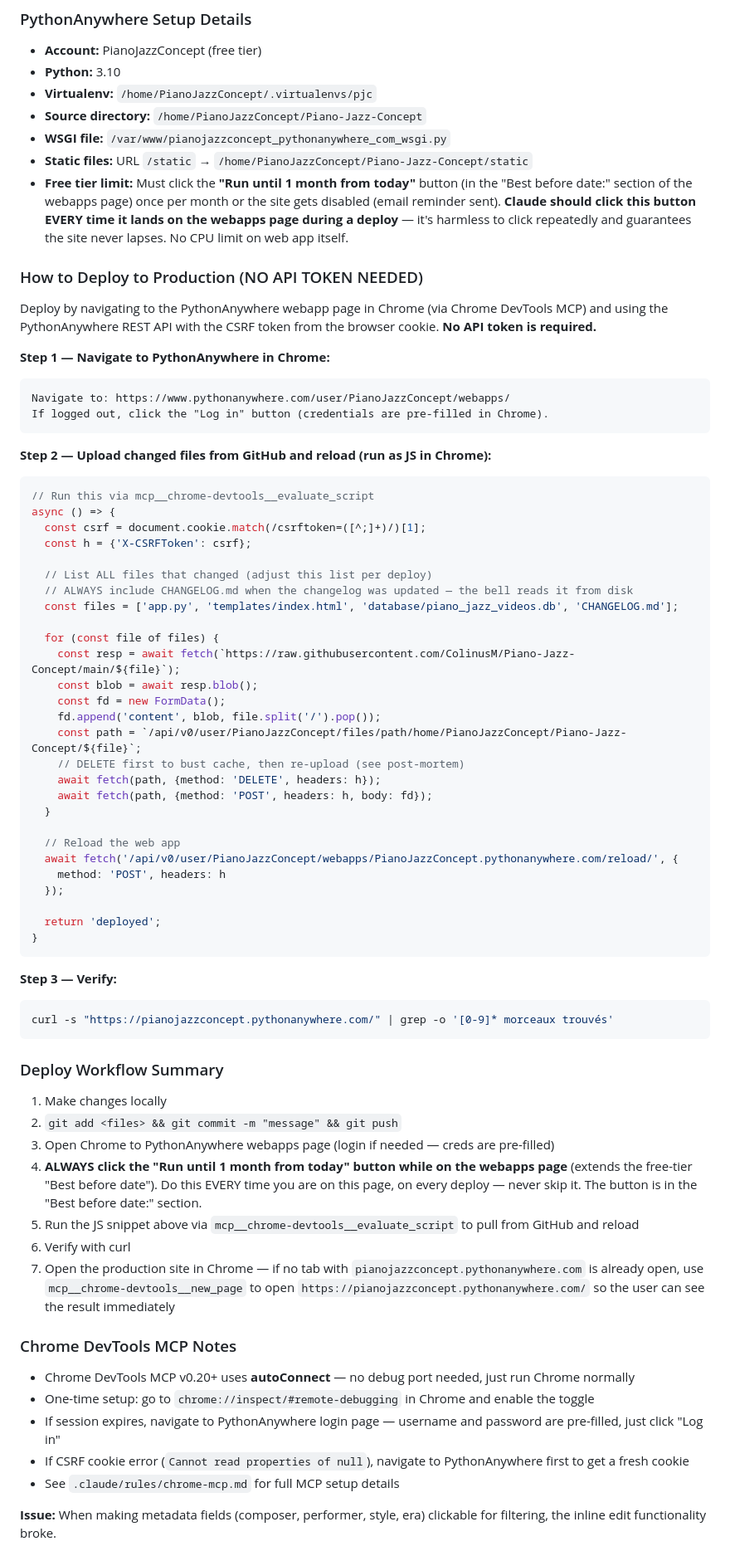
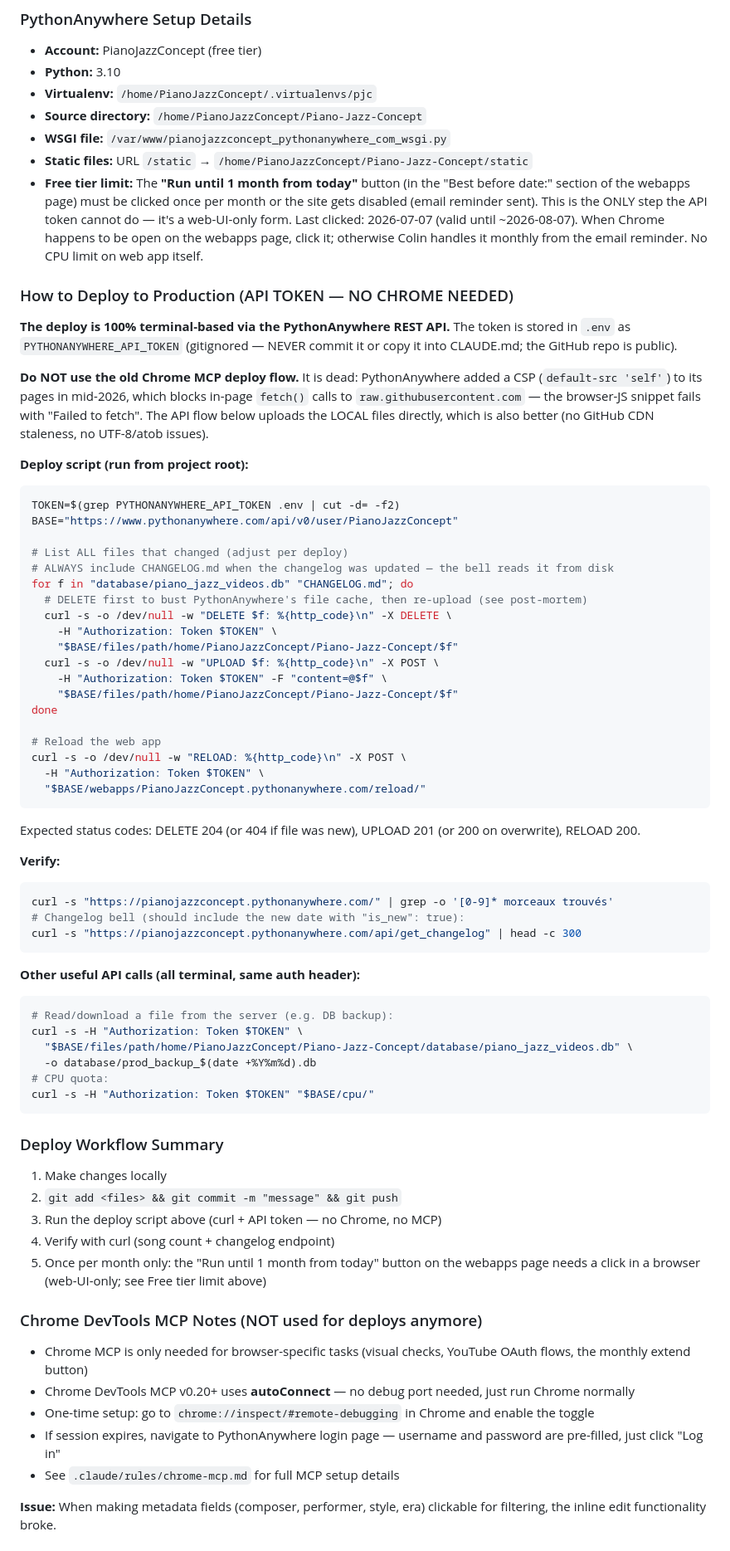
Before and after one commit to ColinusM/Piano-Jazz-Concept, a Markdown page: CLAUDE.md, the part around one of its changes. Shown at 83% size. GitHub-like rendering.

Commit message:
Switch deploy workflow to PythonAnywhere API token (Chrome MCP flow dead due to CSP)
Co-Authored-By: Claude Fable 5 <noreply@anthropic.com>
Claude-Session: https://claude.ai/code/session_01YEBhW8ckP3xZkEvDifHQDy

````diff
--- a/CLAUDE.md
+++ b/CLAUDE.md
@@ -243,68 +243,67 @@ Templates:
 - **Source directory:** `/home/PianoJazzConcept/Piano-Jazz-Concept`
 - **WSGI file:** `/var/www/pianojazzconcept_pythonanywhere_com_wsgi.py`
 - **Static files:** URL `/static` → `/home/PianoJazzConcept/Piano-Jazz-Concept/static`
-- **Free tier limit:** Must click the **"Run until 1 month from today"** button (in the "Best before date:" section of the webapps page) once per month or the site gets disabled (email reminder sent). **Claude should click this button EVERY time it lands on the webapps page during a deploy** — it's harmless to click repeatedly and guarantees the site never lapses. No CPU limit on web app itself.
+- **Free tier limit:** The **"Run until 1 month from today"** button (in the "Best before date:" section of the webapps page) must be clicked once per month or the site gets disabled (email reminder sent). This is the ONLY step the API token cannot do — it's a web-UI-only form. Last clicked: 2026-07-07 (valid until ~2026-08-07). When Chrome happens to be open on the webapps page, click it; otherwise Colin handles it monthly from the email reminder. No CPU limit on web app itself.
 
-### How to Deploy to Production (NO API TOKEN NEEDED)
+### How to Deploy to Production (API TOKEN — NO CHROME NEEDED)
 
-Deploy by navigating to the PythonAnywhere webapp page in Chrome (via Chrome DevTools MCP) and using the PythonAnywhere REST API with the CSRF token from the browser cookie. **No API token is required.**
+**The deploy is 100% terminal-based via the PythonAnywhere REST API.** The token is stored in `.env` as `PYTHONANYWHERE_API_TOKEN` (gitignored — NEVER commit it or copy it into CLAUDE.md; the GitHub repo is public).
 
-**Step 1 — Navigate to PythonAnywhere in Chrome:**
+**Do NOT use the old Chrome MCP deploy flow.** It is dead: PythonAnywhere added a CSP (`default-src 'self'`) to its pages in mid-2026, which blocks in-page `fetch()` calls to `raw.githubusercontent.com` — the browser-JS snippet fails with "Failed to fetch". The API flow below uploads the LOCAL files directly, which is also better (no GitHub CDN staleness, no UTF-8/atob issues).
+
+**Deploy script (run from project root):**
+```bash
+TOKEN=$(grep PYTHONANYWHERE_API_TOKEN .env | cut -d= -f2)
+BASE="https://www.pythonanywhere.com/api/v0/user/PianoJazzConcept"
+
+# List ALL files that changed (adjust per deploy)
+# ALWAYS include CHANGELOG.md when the changelog was updated — the bell reads it from disk
+for f in "database/piano_jazz_videos.db" "CHANGELOG.md"; do
+  # DELETE first to bust PythonAnywhere's file cache, then re-upload (see post-mortem)
+  curl -s -o /dev/null -w "DELETE $f: %{http_code}\n" -X DELETE \
+    -H "Authorization: Token $TOKEN" \
+    "$BASE/files/path/home/PianoJazzConcept/Piano-Jazz-Concept/$f"
+  curl -s -o /dev/null -w "UPLOAD $f: %{http_code}\n" -X POST \
+    -H "Authorization: Token $TOKEN" -F "content=@$f" \
+    "$BASE/files/path/home/PianoJazzConcept/Piano-Jazz-Concept/$f"
+done
+
+# Reload the web app
+curl -s -o /dev/null -w "RELOAD: %{http_code}\n" -X POST \
+  -H "Authorization: Token $TOKEN" \
+  "$BASE/webapps/PianoJazzConcept.pythonanywhere.com/reload/"
 ```
-Navigate to: https://www.pythonanywhere.com/user/PianoJazzConcept/webapps/
-If logged out, click the "Log in" button (credentials are pre-filled in Chrome).
+Expected status codes: DELETE 204 (or 404 if file was new), UPLOAD 201 (or 200 on overwrite), RELOAD 200.
+
+**Verify:**
+```bash
+curl -s "https://pianojazzconcept.pythonanywhere.com/" | grep -o '[0-9]* morceaux trouvés'
+# Changelog bell (should include the new date with "is_new": true):
+curl -s "https://pianojazzconcept.pythonanywhere.com/api/get_changelog" | head -c 300
 ```
 
-**Step 2 — Upload changed files from GitHub and reload (run as JS in Chrome):**
-```javascript
-// Run this via mcp__chrome-devtools__evaluate_script
-async () => {
-  const csrf = document.cookie.match(/csrftoken=([^;]+)/)[1];
-  const h = {'X-CSRFToken': csrf};
-
-  // List ALL files that changed (adjust this list per deploy)
-  // ALWAYS include CHANGELOG.md when the changelog was updated — the bell reads it from disk
-  const files = ['app.py', 'templates/index.html', 'database/piano_jazz_videos.db', 'CHANGELOG.md'];
-
-  for (const file of files) {
-    const resp = await fetch(`https://raw.githubusercontent.com/ColinusM/Piano-Jazz-Concept/main/${file}`);
-    const blob = await resp.blob();
-    const fd = new FormData();
-    fd.append('content', blob, file.split('/').pop());
-    const path = `/api/v0/user/PianoJazzConcept/files/path/home/PianoJazzConcept/Piano-Jazz-Concept/${file}`;
-    // DELETE first to bust cache, then re-upload (see post-mortem)
-    await fetch(path, {method: 'DELETE', headers: h});
-    await fetch(path, {method: 'POST', headers: h, body: fd});
-  }
-
-  // Reload the web app
-  await fetch('/api/v0/user/PianoJazzConcept/webapps/PianoJazzConcept.pythonanywhere.com/reload/', {
-    method: 'POST', headers: h
-  });
-
-  return 'deployed';
-}
-```
-
-**Step 3 — Verify:**
+**Other useful API calls (all terminal, same auth header):**
 ```bash
-curl -s "https://pianojazzconcept.pythonanywhere.com/" | grep -o '[0-9]* morceaux trouvés'
+# Read/download a file from the server (e.g. DB backup):
+curl -s -H "Authorization: Token $TOKEN" \
+  "$BASE/files/path/home/PianoJazzConcept/Piano-Jazz-Concept/database/piano_jazz_videos.db" \
+  -o database/prod_backup_$(date +%Y%m%d).db
+# CPU quota:
+curl -s -H "Authorization: Token $TOKEN" "$BASE/cpu/"
 ```
 
 ### Deploy Workflow Summary
 1. Make changes locally
 2. `git add <files> && git commit -m "message" && git push`
-3. Open Chrome to PythonAnywhere webapps page (login if needed — creds are pre-filled)
-4. **ALWAYS click the "Run until 1 month from today" button while on the webapps page** (extends the free-tier "Best before date"). Do this EVERY time you are on this page, on every deploy — never skip it. The button is in the "Best before date:" section.
-5. Run the JS snippet above via `mcp__chrome-devtools__evaluate_script` to pull from GitHub and reload
-6. Verify with curl
-7. Open the production site in Chrome — if no tab with `pianojazzconcept.pythonanywhere.com` is already open, use `mcp__chrome-devtools__new_page` to open `https://pianojazzconcept.pythonanywhere.com/` so the user can see the result immediately
+3. Run the deploy script above (curl + API token — no Chrome, no MCP)
+4. Verify with curl (song count + changelog endpoint)
+5. Once per month only: the "Run until 1 month from today" button on the webapps page needs a click in a browser (web-UI-only; see Free tier limit above)
 
-### Chrome DevTools MCP Notes
+### Chrome DevTools MCP Notes (NOT used for deploys anymore)
+- Chrome MCP is only needed for browser-specific tasks (visual checks, YouTube OAuth flows, the monthly extend button)
 - Chrome DevTools MCP v0.20+ uses **autoConnect** — no debug port needed, just run Chrome normally
 - One-time setup: go to `chrome://inspect/#remote-debugging` in Chrome and enable the toggle
 - If session expires, navigate to PythonAnywhere login page — username and password are pre-filled, just click "Log in"
-- If CSRF cookie error (`Cannot read properties of null`), navigate to PythonAnywhere first to get a fresh cookie
 - See `.claude/rules/chrome-mcp.md` for full MCP setup details
 
 
````
Also changed, not shown: other parts of CLAUDE.md (+2 -2 lines).
